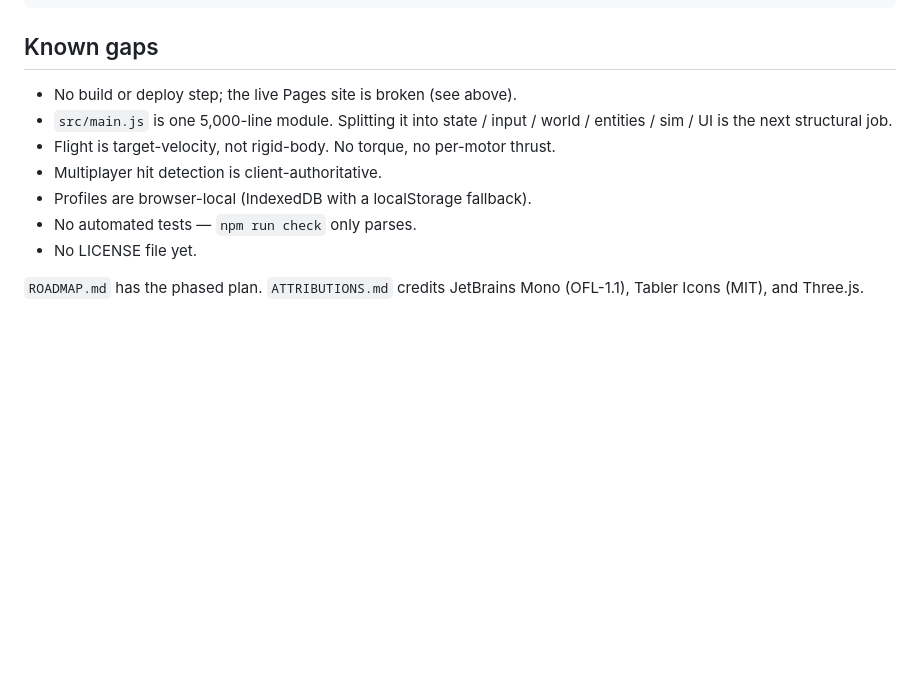
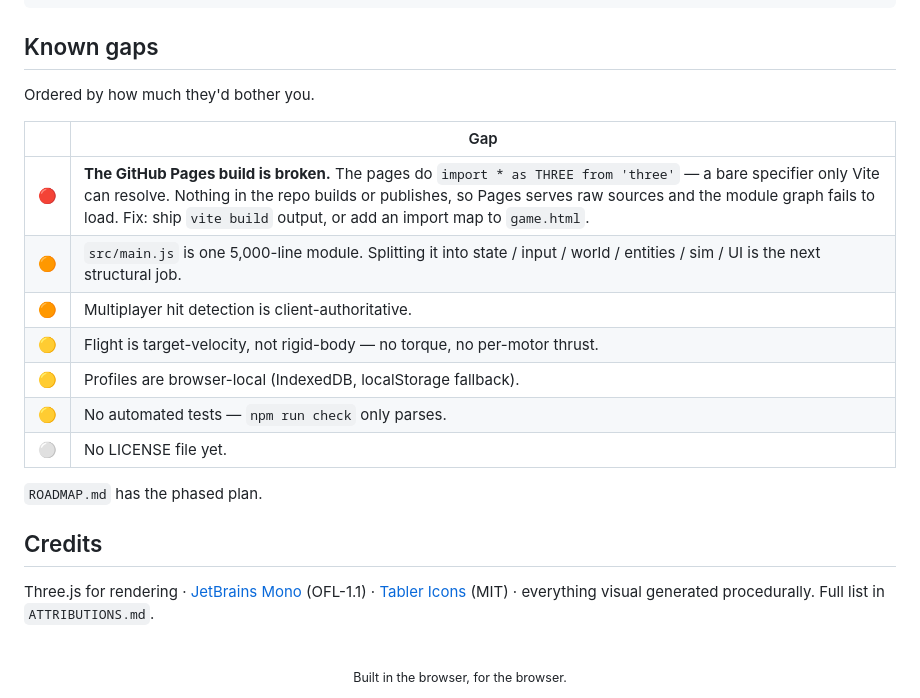
Before and after one commit to 4riful/drone-simulator, a Markdown page: README.md, the part around one of its changes. Drawn GitHub-style; blank space fills up the shorter version.

```diff
--- a/README.md
+++ b/README.md
@@ -135,14 +200,24 @@ docs/                 flight model plan, multiplayer setup, Supabase SQL
 
 ## Known gaps
 
-- No build or deploy step; the live Pages site is broken (see above).
-- `src/main.js` is one 5,000-line module. Splitting it into state / input / world
-  / entities / sim / UI is the next structural job.
-- Flight is target-velocity, not rigid-body. No torque, no per-motor thrust.
-- Multiplayer hit detection is client-authoritative.
-- Profiles are browser-local (IndexedDB with a localStorage fallback).
-- No automated tests — `npm run check` only parses.
-- No LICENSE file yet.
+Ordered by how much they'd bother you.
 
-`ROADMAP.md` has the phased plan. `ATTRIBUTIONS.md` credits JetBrains Mono
-(OFL-1.1), Tabler Icons (MIT), and Three.js.
+| | Gap |
+|---|---|
+| 🔴 | **The GitHub Pages build is broken.** The pages do `import * as THREE from 'three'` — a bare specifier only Vite can resolve. Nothing in the repo builds or publishes, so Pages serves raw sources and the module graph fails to load. Fix: ship `vite build` output, or add an import map to `game.html`. |
+| 🟠 | `src/main.js` is one 5,000-line module. Splitting it into state / input / world / entities / sim / UI is the next structural job. |
+| 🟠 | Multiplayer hit detection is client-authoritative. |
+| 🟡 | Flight is target-velocity, not rigid-body — no torque, no per-motor thrust. |
+| 🟡 | Profiles are browser-local (IndexedDB, localStorage fallback). |
+| 🟡 | No automated tests — `npm run check` only parses. |
+| ⚪ | No LICENSE file yet. |
+
+`ROADMAP.md` has the phased plan.
+
+## Credits
+
+Three.js for rendering · [JetBrains Mono](https://www.jetbrains.com/lp/mono/)
+(OFL-1.1) · [Tabler Icons](https://tabler.io/icons) (MIT) · everything visual
+generated procedurally. Full list in `ATTRIBUTIONS.md`.
+
+<div align="center"><br><sub>Built in the browser, for the browser.</sub></div>
```
Also changed, not shown: other parts of README.md (+157 -92 lines).
